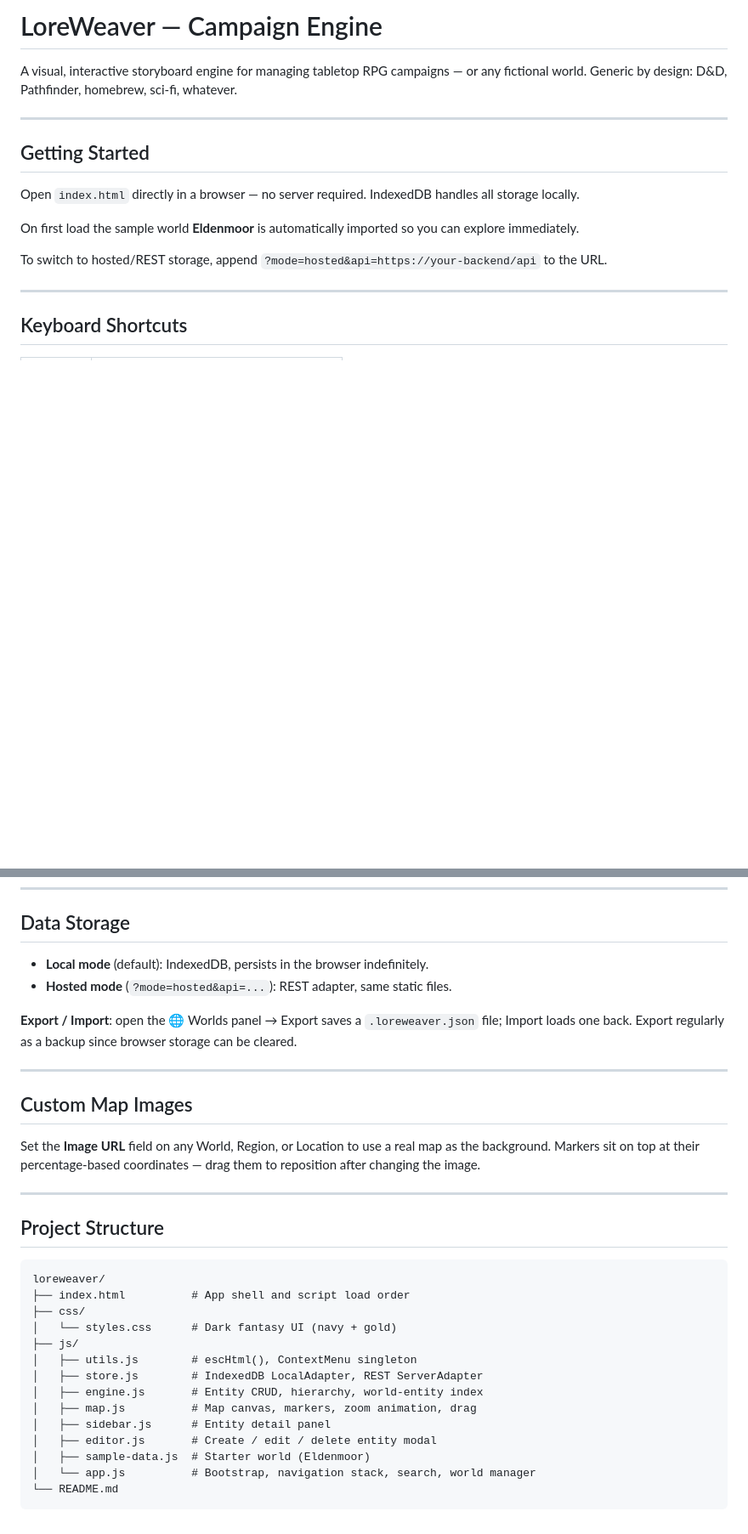
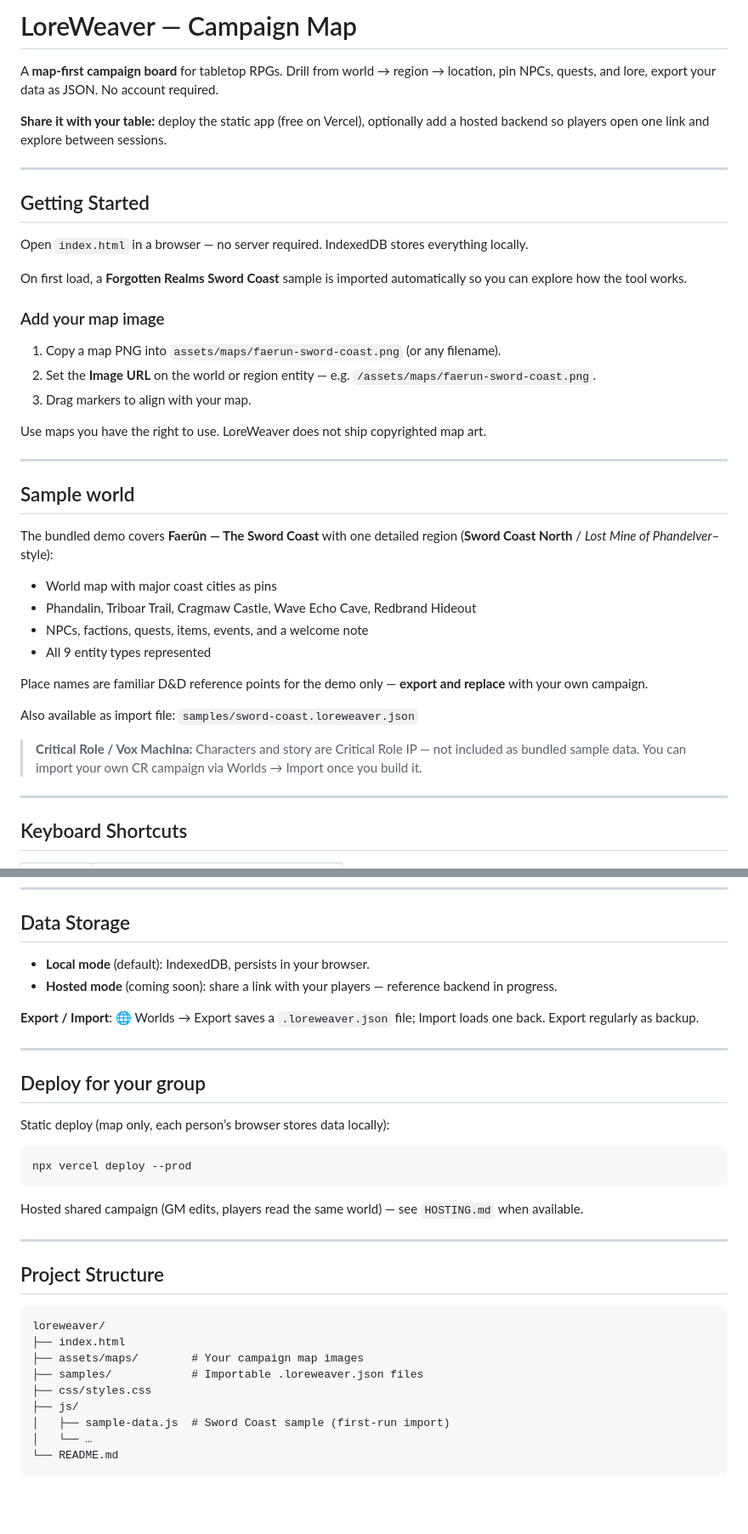
Before and after one commit to kuarahy/loreweaver, a Markdown page: README.md, 2 parts joined by grey strips. Shown at 85% size. GitHub-like rendering; blank space fills up the shorter version.

Commit message:
update README + vercel.json for Sword Coast sample and new positioning
Reframes the tool as a map-first campaign board (not a World Anvil clone).
Documents the FR sample world, map image setup, player sharing story,
and project structure. Drops deprecated name property from vercel.json.

````diff
--- a/README.md
+++ b/README.md
@@ -1,16 +1,41 @@
-# LoreWeaver — Campaign Engine
+# LoreWeaver — Campaign Map
 
-A visual, interactive storyboard engine for managing tabletop RPG campaigns — or any fictional world. Generic by design: D&D, Pathfinder, homebrew, sci-fi, whatever.
+A **map-first campaign board** for tabletop RPGs. Drill from world → region → location, pin NPCs, quests, and lore, export your data as JSON. No account required.
+
+**Share it with your table:** deploy the static app (free on Vercel), optionally add a hosted backend so players open one link and explore between sessions.
 
 ---
 
 ## Getting Started
 
-Open `index.html` directly in a browser — no server required. IndexedDB handles all storage locally.
+Open `index.html` in a browser — no server required. IndexedDB stores everything locally.
 
-On first load the sample world **Eldenmoor** is automatically imported so you can explore immediately.
+On first load, a **Forgotten Realms Sword Coast** sample is imported automatically so you can explore how the tool works.
 
-To switch to hosted/REST storage, append `?mode=hosted&api=https://your-backend/api` to the URL.
+### Add your map image
+
+1. Copy a map PNG into `assets/maps/faerun-sword-coast.png` (or any filename).
+2. Set the **Image URL** on the world or region entity — e.g. `/assets/maps/faerun-sword-coast.png`.
+3. Drag markers to align with your map.
+
+Use maps you have the right to use. LoreWeaver does not ship copyrighted map art.
+
+---
+
+## Sample world
+
+The bundled demo covers **Faerûn — The Sword Coast** with one detailed region (**Sword Coast North** / *Lost Mine of Phandelver*–style):
+
+- World map with major coast cities as pins
+- Phandalin, Triboar Trail, Cragmaw Castle, Wave Echo Cave, Redbrand Hideout
+- NPCs, factions, quests, items, events, and a welcome note
+- All 9 entity types represented
+
+Place names are familiar D&D reference points for the demo only — **export and replace** with your own campaign.
+
+Also available as import file: `samples/sword-coast.loreweaver.json`
+
+> **Critical Role / Vox Machina:** Characters and story are Critical Role IP — not included as bundled sample data. You can import your own CR campaign via Worlds → Import once you build it.
 
 ---
 
@@ -58,16 +83,22 @@ Navigable entities (Region, Location) can be drilled into — left-clicking them
 
 ## Data Storage
 
-- **Local mode** (default): IndexedDB, persists in the browser indefinitely.
-- **Hosted mode** (`?mode=hosted&api=...`): REST adapter, same static files.
+- **Local mode** (default): IndexedDB, persists in your browser.
+- **Hosted mode** (coming soon): share a link with your players — reference backend in progress.
 
-**Export / Import**: open the 🌐 Worlds panel → Export saves a `.loreweaver.json` file; Import loads one back. Export regularly as a backup since browser storage can be cleared.
+**Export / Import**: 🌐 Worlds → Export saves a `.loreweaver.json` file; Import loads one back. Export regularly as backup.
 
 ---
 
-## Custom Map Images
+## Deploy for your group
 
-Set the **Image URL** field on any World, Region, or Location to use a real map as the background. Markers sit on top at their percentage-based coordinates — drag them to reposition after changing the image.
+Static deploy (map only, each person’s browser stores data locally):
+
+```bash
+npx vercel deploy --prod
+```
+
+Hosted shared campaign (GM edits, players read the same world) — see `HOSTING.md` when available.
 
 ---
 
@@ -75,17 +106,12 @@ Set the **Image URL** field on any World, Region, or Location to use a real map
 
 ```
 loreweaver/
-├── index.html          # App shell and script load order
-├── css/
-│   └── styles.css      # Dark fantasy UI (navy + gold)
+├── index.html
+├── assets/maps/        # Your campaign map images
+├── samples/            # Importable .loreweaver.json files
+├── css/styles.css
 ├── js/
-│   ├── utils.js        # escHtml(), ContextMenu singleton
-│   ├── store.js        # IndexedDB LocalAdapter, REST ServerAdapter
-│   ├── engine.js       # Entity CRUD, hierarchy, world-entity index
-│   ├── map.js          # Map canvas, markers, zoom animation, drag
-│   ├── sidebar.js      # Entity detail panel
-│   ├── editor.js       # Create / edit / delete entity modal
-│   ├── sample-data.js  # Starter world (Eldenmoor)
-│   └── app.js          # Bootstrap, navigation stack, search, world manager
+│   ├── sample-data.js  # Sword Coast sample (first-run import)
+│   └── …
 └── README.md
 ```
````
